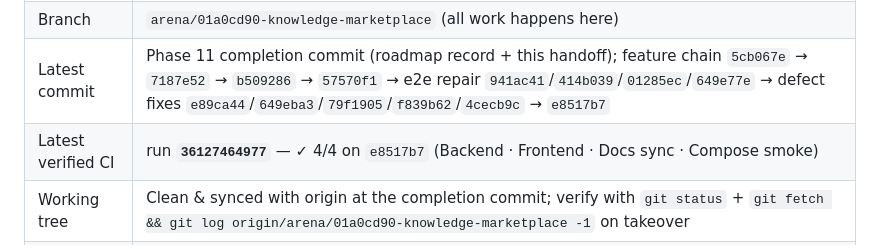
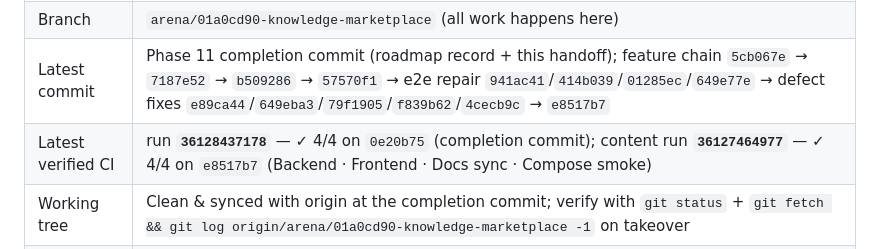
Before and after one commit to shaheenaslam10/knowledge-marketplace, a Markdown page: docs/process/PROJECT-HANDOFF.md, the part around the change. GitHub-like rendering.

Commit message:
docs(Phase 11): record verified CI run 36128437178 (4/4) on 0e20b75
Co-authored-by: arena-agent <297053741+arena-agent@users.noreply.github.com>

```diff
--- a/docs/process/PROJECT-HANDOFF.md
+++ b/docs/process/PROJECT-HANDOFF.md
@@ -39,7 +39,7 @@ Do not start:       Stripe activation (credentials do not exist; seam stays), Re
 | Next phase | **Phase 12 — Production Deployment** (scope below) |
 | Branch | `arena/01a0cd90-knowledge-marketplace` (all work happens here) |
 | Latest commit | Phase 11 completion commit (roadmap record + this handoff); feature chain `5cb067e` → `7187e52` → `b509286` → `57570f1` → e2e repair `941ac41`/`414b039`/`01285ec`/`649e77e` → defect fixes `e89ca44`/`649eba3`/`79f1905`/`f839b62`/`4cecb9c` → `e8517b7` |
-| Latest verified CI | run **`36127464977`** — ✓ 4/4 on `e8517b7` (Backend · Frontend · Docs sync · Compose smoke) |
+| Latest verified CI | run **`36128437178`** — ✓ 4/4 on `0e20b75` (completion commit); content run **`36127464977`** — ✓ 4/4 on `e8517b7` (Backend · Frontend · Docs sync · Compose smoke) |
 | Working tree | Clean & synced with origin at the completion commit; verify with `git status` + `git fetch && git log origin/arena/01a0cd90-knowledge-marketplace -1` on takeover |
 | Test baseline | backend pytest **367 passed** (incl. authorization-matrix suite + query budgets); frontend lint/typecheck/vitest **70**/build/bundle-budgets green; Playwright E2E **6/6** over the compose stack (4 golden journeys + smoke); ruff+format clean; import-linter kept; `makemigrations --check` clean; env-docs gate green |
 | Roadmap | `docs/process/roadmap-phases.md` — the ONE source of truth for what exists (header + per-phase completion records; Phase 10 record has the as-built details + deferred list) |
```
